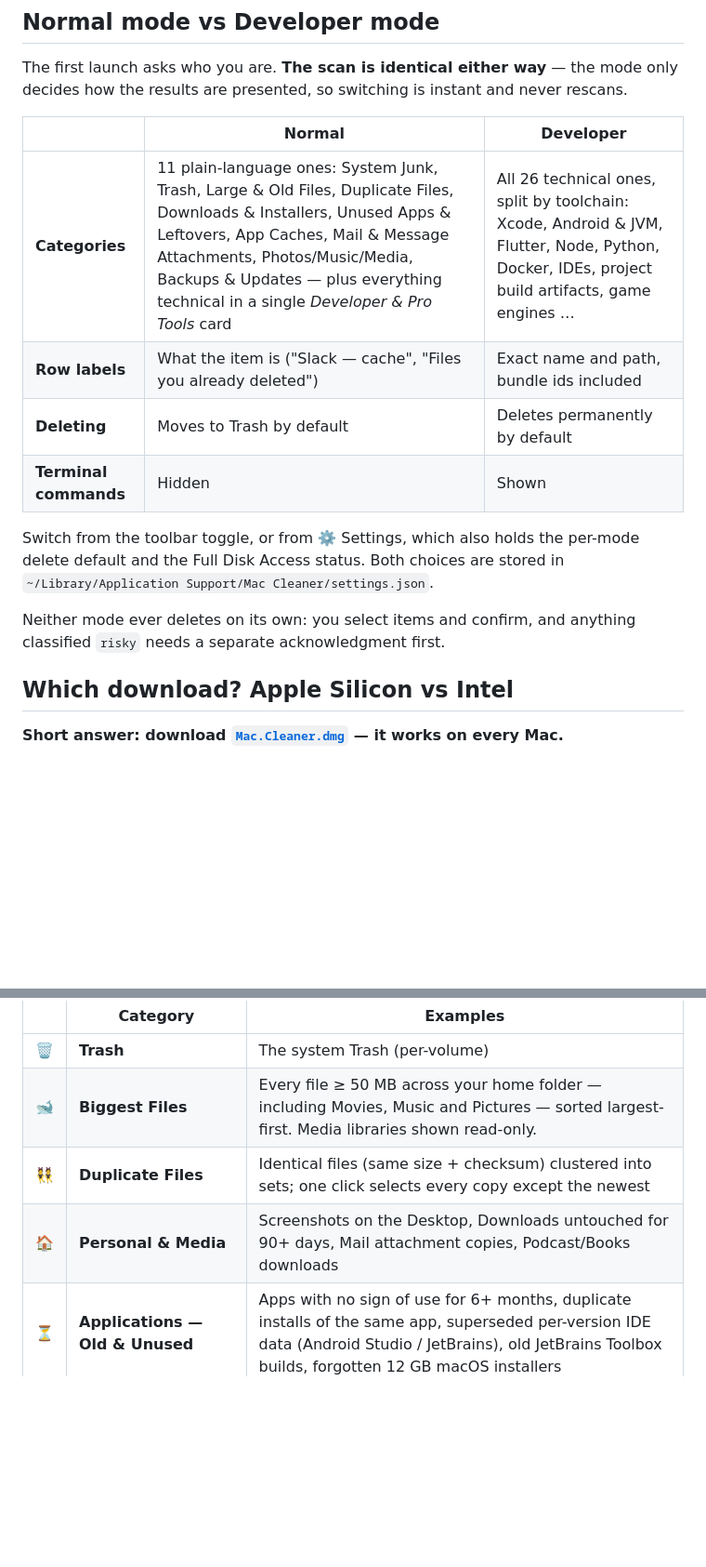
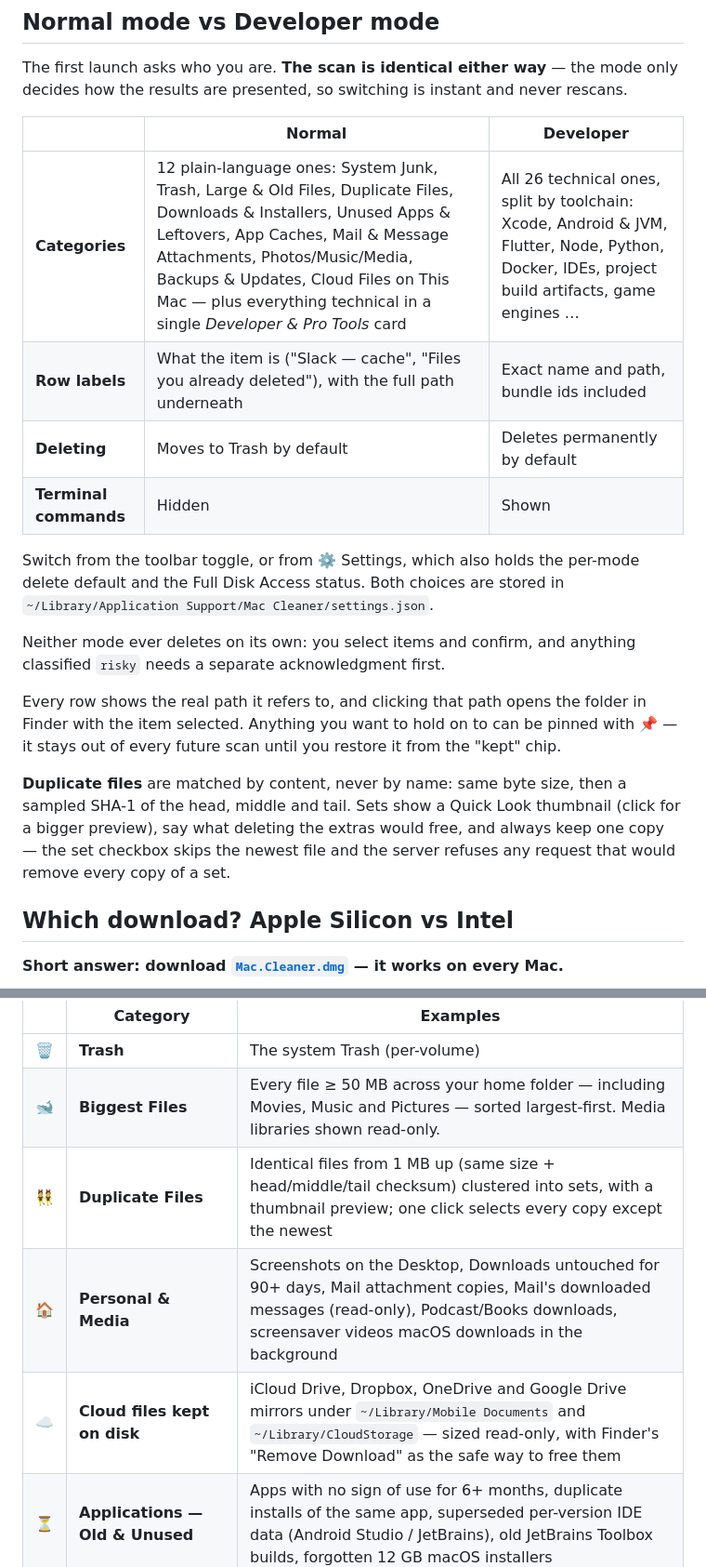
Before and after one commit to eslamfaisal/mac-cleaner, a Markdown page: README.md, 2 parts joined by grey strips. Shown at 93% size. Rendered like a GitHub page; blank space fills up the shorter version.

Commit message:
README: document paths, keep list, duplicate previews and cloud coverage
Co-Authored-By: Claude Opus 5 <noreply@anthropic.com>

```diff
--- a/README.md
+++ b/README.md
@@ -108,8 +108,8 @@ decides how the results are presented, so switching is instant and never rescans
 
 | | Normal | Developer |
 |---|---|---|
-| **Categories** | 11 plain-language ones: System Junk, Trash, Large & Old Files, Duplicate Files, Downloads & Installers, Unused Apps & Leftovers, App Caches, Mail & Message Attachments, Photos/Music/Media, Backups & Updates — plus everything technical in a single *Developer & Pro Tools* card | All 26 technical ones, split by toolchain: Xcode, Android & JVM, Flutter, Node, Python, Docker, IDEs, project build artifacts, game engines … |
-| **Row labels** | What the item is ("Slack — cache", "Files you already deleted") | Exact name and path, bundle ids included |
+| **Categories** | 12 plain-language ones: System Junk, Trash, Large & Old Files, Duplicate Files, Downloads & Installers, Unused Apps & Leftovers, App Caches, Mail & Message Attachments, Photos/Music/Media, Backups & Updates, Cloud Files on This Mac — plus everything technical in a single *Developer & Pro Tools* card | All 26 technical ones, split by toolchain: Xcode, Android & JVM, Flutter, Node, Python, Docker, IDEs, project build artifacts, game engines … |
+| **Row labels** | What the item is ("Slack — cache", "Files you already deleted"), with the full path underneath | Exact name and path, bundle ids included |
 | **Deleting** | Moves to Trash by default | Deletes permanently by default |
 | **Terminal commands** | Hidden | Shown |
 
@@ -119,6 +119,16 @@ default and the Full Disk Access status. Both choices are stored in
 
 Neither mode ever deletes on its own: you select items and confirm, and anything classified
 `risky` needs a separate acknowledgment first.
+
+Every row shows the real path it refers to, and clicking that path opens the folder in Finder
+with the item selected. Anything you want to hold on to can be pinned with 📌 — it stays out
+of every future scan until you restore it from the "kept" chip.
+
+**Duplicate files** are matched by content, never by name: same byte size, then a sampled
+SHA-1 of the head, middle and tail. Sets show a Quick Look thumbnail (click for a bigger
+preview), say what deleting the extras would free, and always keep one copy — the set
+checkbox skips the newest file and the server refuses any request that would remove every
+copy of a set.
 
 ## Which download? Apple Silicon vs Intel
 
@@ -241,8 +251,9 @@ of old/superseded app data and 2.16 GB of leftovers from apps that were uninstal
 |---|---|---|
 | 🗑️ | **Trash** | The system Trash (per-volume) |
 | 🐋 | **Biggest Files** | Every file ≥ 50 MB across your home folder — including Movies, Music and Pictures — sorted largest-first. Media libraries shown read-only. |
-| 👯 | **Duplicate Files** | Identical files (same size + checksum) clustered into sets; one click selects every copy except the newest |
-| 🏠 | **Personal & Media** | Screenshots on the Desktop, Downloads untouched for 90+ days, Mail attachment copies, Podcast/Books downloads |
+| 👯 | **Duplicate Files** | Identical files from 1 MB up (same size + head/middle/tail checksum) clustered into sets, with a thumbnail preview; one click selects every copy except the newest |
+| 🏠 | **Personal & Media** | Screenshots on the Desktop, Downloads untouched for 90+ days, Mail attachment copies, Mail's downloaded messages (read-only), Podcast/Books downloads, screensaver videos macOS downloads in the background |
+| ☁️ | **Cloud files kept on disk** | iCloud Drive, Dropbox, OneDrive and Google Drive mirrors under `~/Library/Mobile Documents` and `~/Library/CloudStorage` — sized read-only, with Finder's "Remove Download" as the safe way to free them |
 | ⏳ | **Applications — Old & Unused** | Apps with no sign of use for 6+ months, duplicate installs of the same app, superseded per-version IDE data (Android Studio / JetBrains), old JetBrains Toolbox builds, forgotten 12 GB macOS installers |
 | 👻 | **Leftovers from Uninstalled Apps** | `Application Support` / `Containers` folders whose app is no longer installed |
 | 🗄️ | **System Data** | iOS device updates, Homebrew cache, diagnostic reports, update payloads, local snapshots, system caches |
```
